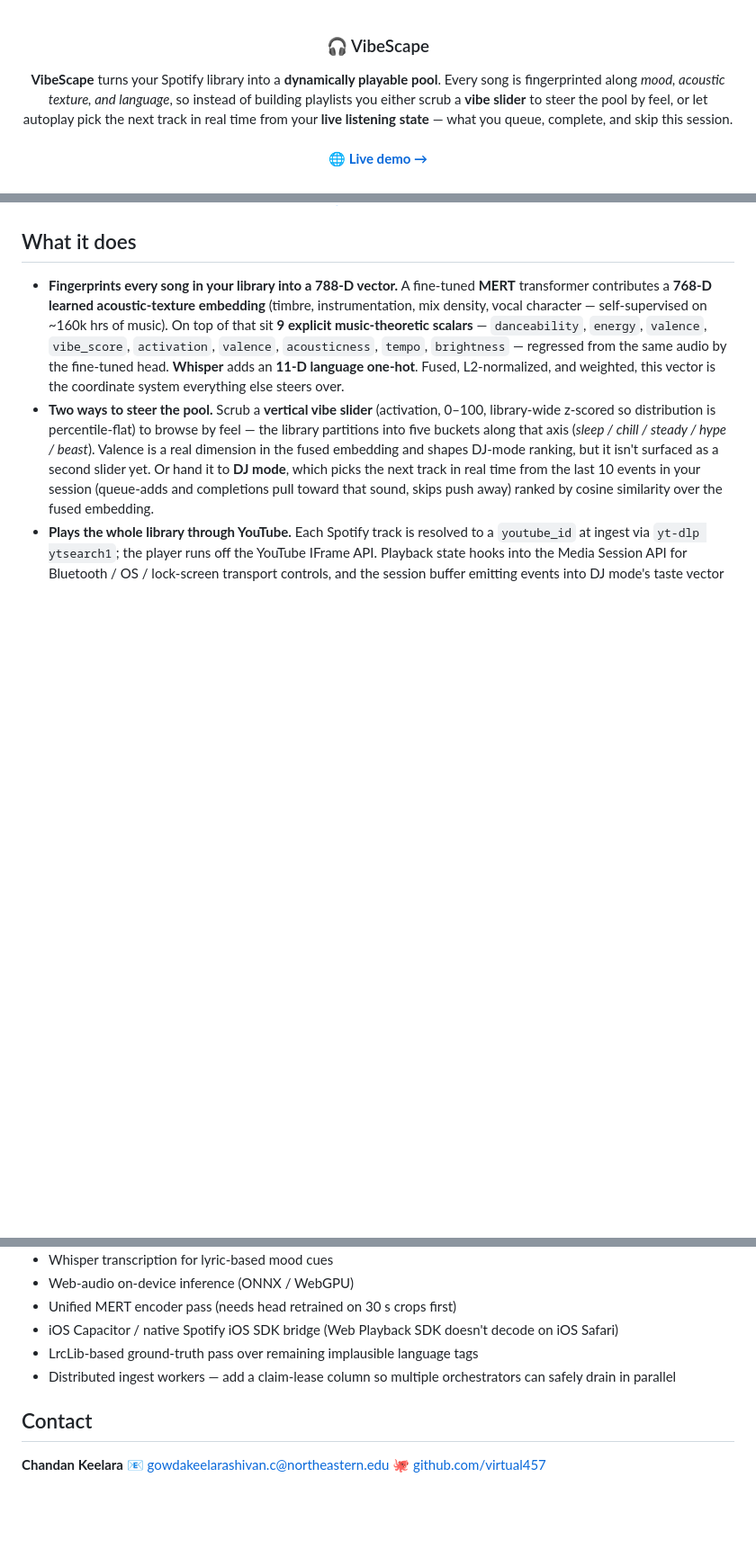
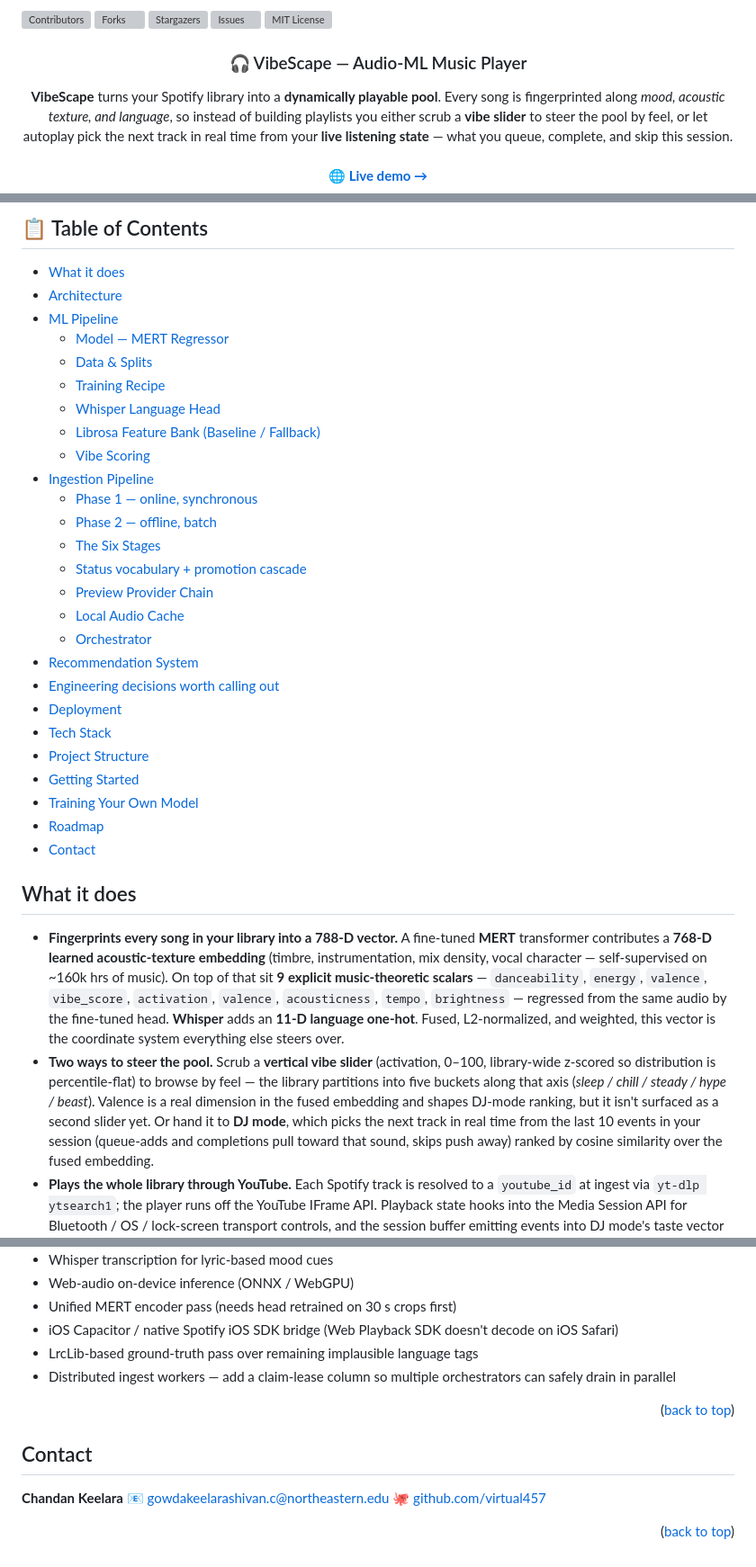
Before and after one commit to chandankeelara/VibeScape, a Markdown page: README.md, 3 parts joined by grey strips. Shown at 90% size. Rendered like a GitHub page; blank space fills up the shorter version; grey boxes are pictures that could not be loaded.

Commit message:
Docs: align README to Archetype A format (Orion / agentic-rag conventions)
Portfolio-showcase format now matches sibling projects (Orion-platform,
agentic-rag-document-platform) in this collection:

- Shields row at top (contributors / forks / stars / issues / license)
- Hero title restored to "VibeScape — Audio-ML Music Player"
- Dot-separated quick-nav in hero (Quick Start · ML Pipeline ·
  Architecture · Recommender · Report Bug)
- ## Table of Contents block with nested anchors for the four
  substantive sections (ML Pipeline, Ingestion Pipeline both
  expanded with subsection links)
- <p align="right">(back to top)</p> inserted before each ## section
  and appended after Contact — 13 total, one per major section
- Shield URL definitions appended as a MARKDOWN LINKS block at
  bottom (matches Orion's placement)

All existing content preserved; changes are purely navigational
scaffolding around the same body text.

```diff
--- a/README.md
+++ b/README.md
@@ -1,7 +1,13 @@
+[![Contributors][contributors-shield]][contributors-url]
+[![Forks][forks-shield]][forks-url]
+[![Stargazers][stars-shield]][stars-url]
+[![Issues][issues-shield]][issues-url]
+[![MIT License][license-shield]][license-url]
+
 <a id="readme-top"></a>
 
 <div align="center">
-  <h3 align="center">🎧 VibeScape</h3>
+  <h3 align="center">🎧 VibeScape — Audio-ML Music Player</h3>
   <p align="center">
     <strong>VibeScape</strong> turns your Spotify library into a <strong>dynamically playable pool</strong>. Every song is fingerprinted along <em>mood, acoustic texture, and language</em>, so instead of building playlists you either scrub a <strong>vibe slider</strong> to steer the pool by feel, or let autoplay pick the next track in real time from your <strong>live listening state</strong> — what you queue, complete, and skip this session.
     <br/><br/>
@@ -9,5 +25,34 @@
   </p>
 </div>
+
+## 📋 Table of Contents
+
+- [What it does](#what-it-does)
+- [Architecture](#architecture)
+- [ML Pipeline](#ml-pipeline)
+  - [Model — MERT Regressor](#model--mert-regressor)
+  - [Data & Splits](#data--splits)
+  - [Training Recipe](#training-recipe)
+  - [Whisper Language Head](#whisper-language-head)
+  - [Librosa Feature Bank (Baseline / Fallback)](#librosa-feature-bank-baseline--fallback)
+  - [Vibe Scoring](#vibe-scoring)
+- [Ingestion Pipeline](#ingestion-pipeline)
+  - [Phase 1 — online, synchronous](#phase-1--online-synchronous-backendapppy)
+  - [Phase 2 — offline, batch](#phase-2--offline-batch-ingest_pipeline--scriptsrun_ingest_v2py)
+  - [The Six Stages](#the-six-stages)
+  - [Status vocabulary + promotion cascade](#status-vocabulary--promotion-cascade)
+  - [Preview Provider Chain](#preview-provider-chain)
+  - [Local Audio Cache](#local-audio-cache)
+  - [Orchestrator](#orchestrator)
+- [Recommendation System](#recommendation-system)
+- [Engineering decisions worth calling out](#engineering-decisions-worth-calling-out)
+- [Deployment](#deployment)
+- [Tech Stack](#tech-stack)
+- [Project Structure](#project-structure)
+- [Getting Started](#getting-started)
+- [Training Your Own Model](#training-your-own-model)
+- [Roadmap](#roadmap)
+- [Contact](#contact)
 
 ## What it does
 
@@ -768,8 +835,24 @@ python ml/src/backfill_languages.py
 - LrcLib-based ground-truth pass over remaining implausible language tags
 - Distributed ingest workers — add a claim-lease column so multiple orchestrators can safely drain in parallel
 
+<p align="right">(<a href="#readme-top">back to top</a>)</p>
+
 ## Contact
 
 **Chandan Keelara**
 📧 gowdakeelarashivan.c@northeastern.edu
 🐙 [github.com/virtual457](https://github.com/virtual457)
+
+<p align="right">(<a href="#readme-top">back to top</a>)</p>
+
+<!-- MARKDOWN LINKS -->
+[contributors-shield]: https://img.shields.io/github/contributors/chandankeelara/VibeScape.svg?style=for-the-badge
+[forks-shield]: https://img.shields.io/github/forks/chandankeelara/VibeScape.svg?style=for-the-badge
+[stars-shield]: https://img.shields.io/github/stars/chandankeelara/VibeScape.svg?style=for-the-badge
+[issues-shield]: https://img.shields.io/github/issues/chandankeelara/VibeScape.svg?style=for-the-badge
+[license-shield]: https://img.shields.io/github/license/chandankeelara/VibeScape.svg?style=for-the-badge
+[contributors-url]: https://github.com/chandankeelara/VibeScape/graphs/contributors
+[forks-url]: https://github.com/chandankeelara/VibeScape/network/members
+[stars-url]: https://github.com/chandankeelara/VibeScape/stargazers
+[issues-url]: https://github.com/chandankeelara/VibeScape/issues
+[license-url]: https://github.com/chandankeelara/VibeScape/blob/main/LICENSE
```
Also changed, not shown: other parts of README.md (+32 -0 lines).
